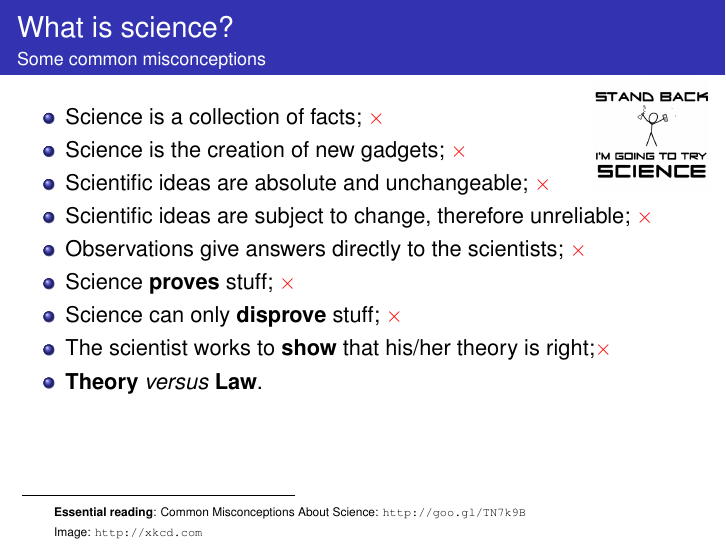
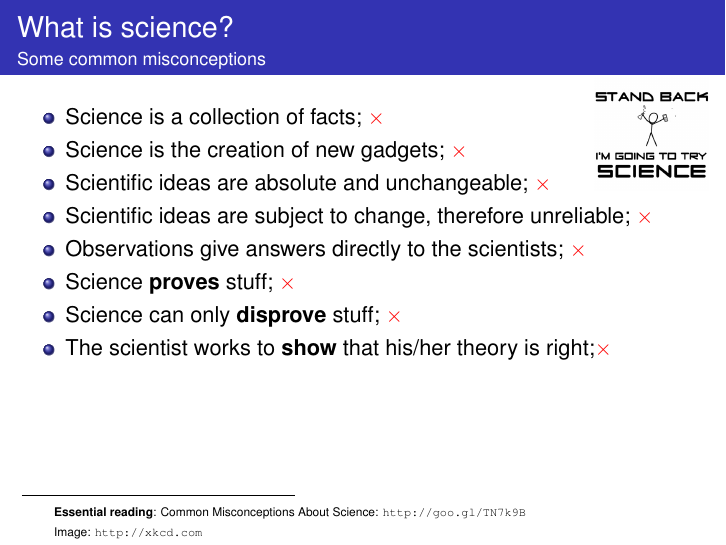
Before and after one commit to fcampelo/Design-and-Analysis-of-Experiments, LaTeX slides (01-WhatsScience/Chapter01.tex): page 3 of 15. Compiled offline with pdfLaTeX; the source files are stored in an older character set and shown here as Unicode.

Commit message:
Minor update: Chapter01

```diff
--- a/01-WhatsScience/Chapter01.tex
+++ b/01-WhatsScience/Chapter01.tex
@@ -60,7 +60,6 @@ American astronomer}
 	\item Science \textbf{proves} stuff; {\color{red}$\times$}
 	\item Science can only \textbf{disprove} stuff; {\color{red}$\times$}
 	\item The scientist works to \textbf{show} that his/her theory is right;{\color{red}$\times$}
-	\item \textbf{Theory} \textit{versus} \textbf{Law}.
 \eitem
 \lfr{\textbf{Essential reading}: Common Misconceptions About Science: \url{http://goo.gl/TN7k9B}}
 \lfr{Image: \url{http://xkcd.com}}
```
Also changed, not shown: 01-WhatsScience/Chapter01.pdf.
